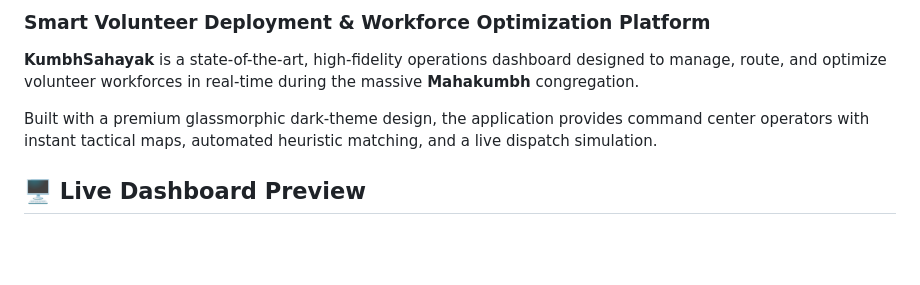
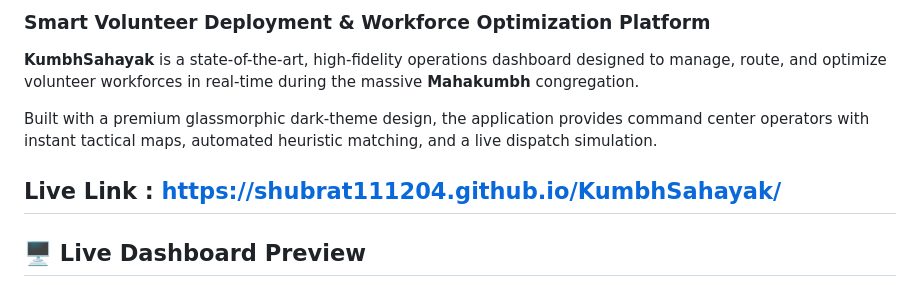
Before and after one commit to Shubrat111204/KumbhSahayak, a Markdown page: README.md, the part around the change. Rendered like a GitHub page; blank space fills up the shorter version.

```diff
--- a/README.md
+++ b/README.md
@@ -4,6 +4,7 @@
 **KumbhSahayak** is a state-of-the-art, high-fidelity operations dashboard designed to manage, route, and optimize volunteer workforces in real-time during the massive **Mahakumbh** congregation.
 
 Built with a premium glassmorphic dark-theme design, the application provides command center operators with instant tactical maps, automated heuristic matching, and a live dispatch simulation.
+## Live Link : https://shubrat111204.github.io/KumbhSahayak/
 ## 🖥️ Live Dashboard Preview
 ![KumbhSahayak Dashboard](dashboard.png)
 ![AI RECOMMENDED MATCHES OF VOLUNTEER](f1.png)
```
